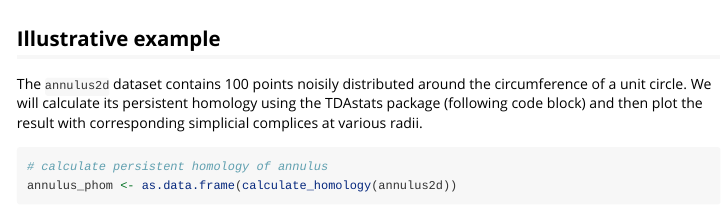
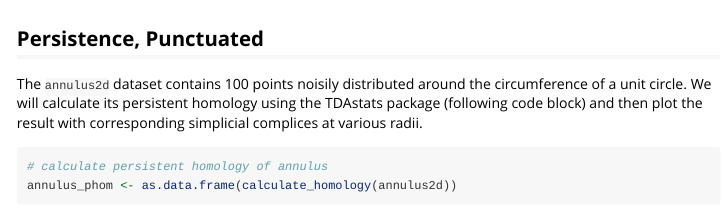
Before and after one commit to tdaverse/ggtda, an R Markdown document (vignettes/simplicial.Rmd): the page in a window 1100 px wide, from 4680 px down. Rendered offline with R 4.5, knitr and Pandoc, with nearby package versions; some code elsewhere in the file could not run offline; common packages that the code uses without loading them are loaded.

Commit message:
change vignette section header + add doc & Meta to git & Rbuild ignore files

````diff
--- a/vignettes/simplicial.Rmd
+++ b/vignettes/simplicial.Rmd
@@ -189,7 +189,7 @@ ggplot(eq_tri, aes(x = x, y = y)) +
   theme_minimal()
 ```
 
-## Illustrative example {#eg}
+## Persistence, Punctuated {#eg}
 
 The `annulus2d` dataset contains 100 points noisily distributed around the circumference of a unit circle.
 We will calculate its persistent homology using the TDAstats package (following code block) and then plot the result with corresponding simplicial complices at various radii.
````
Also changed, not shown: 2 other files.
